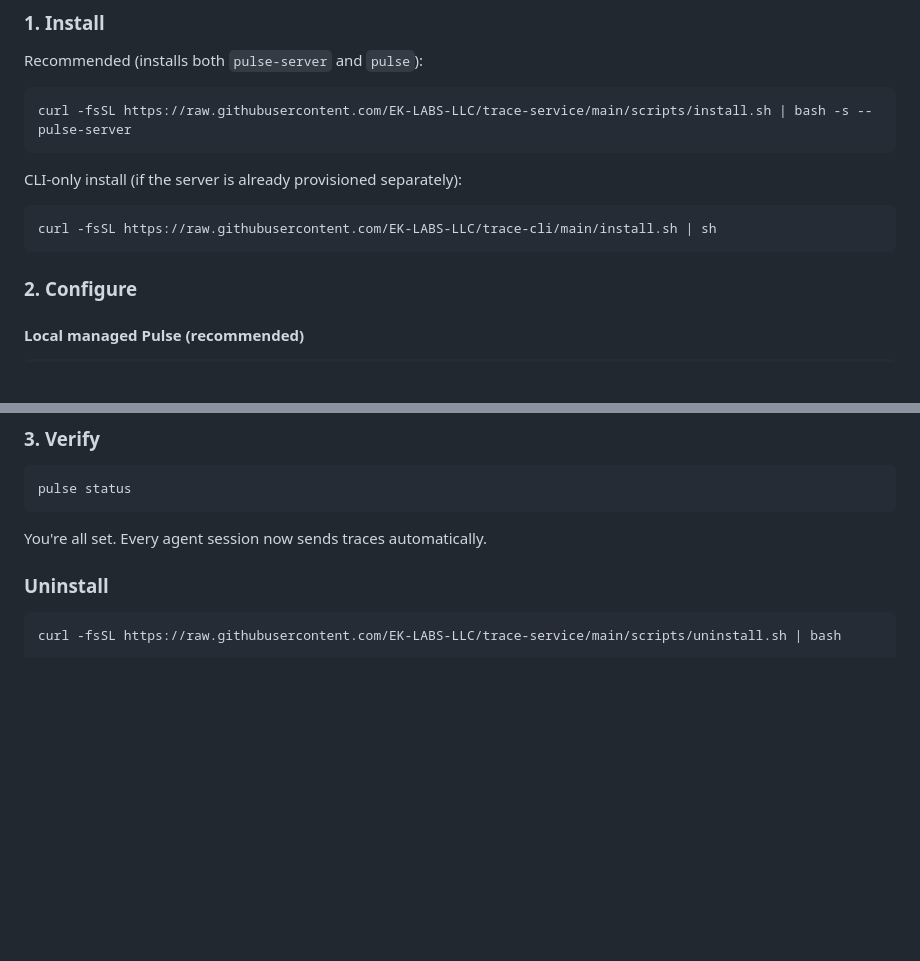
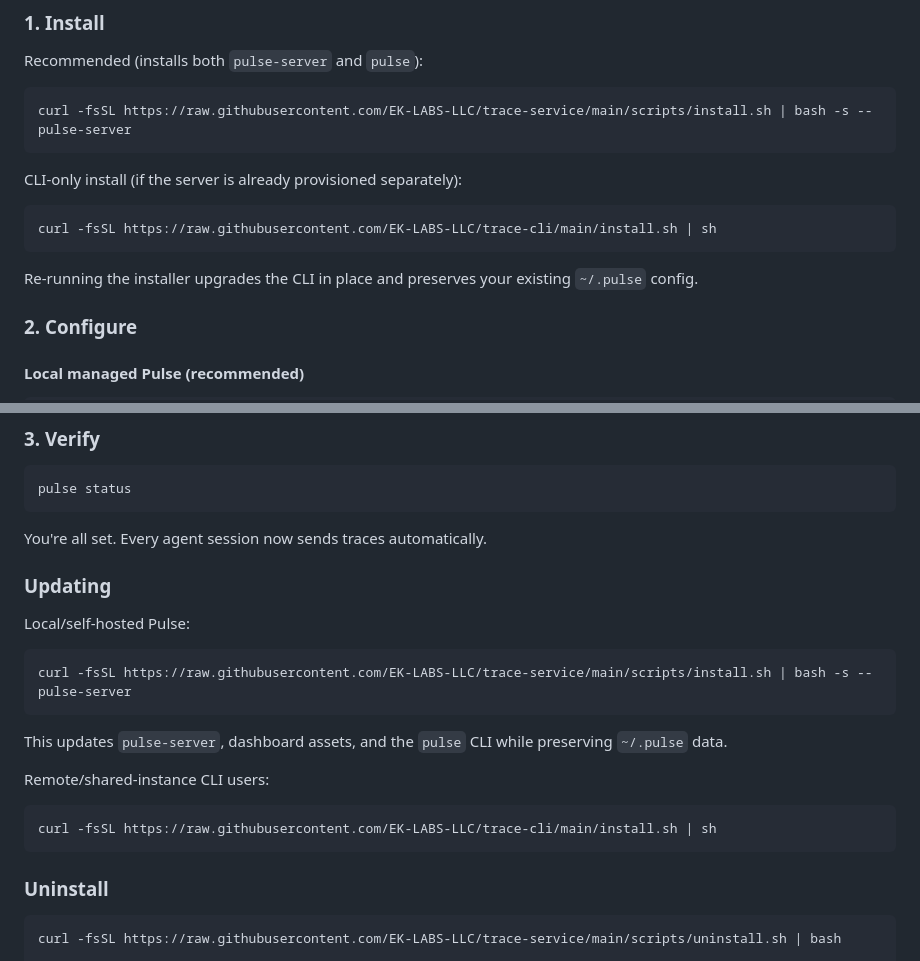
Before and after one commit to EK-LABS-LLC/pulse, a Markdown page: crates/pulse-cli/README.md, 2 parts joined by grey strips. GitHub-like rendering; blank space fills up the shorter version.

Commit message:
document CLI upgrade path

````diff
--- a/crates/pulse-cli/README.md
+++ b/crates/pulse-cli/README.md
@@ -24,6 +24,8 @@ CLI-only install (if the server is already provisioned separately):
 ```bash
 curl -fsSL https://raw.githubusercontent.com/EK-LABS-LLC/trace-cli/main/install.sh | sh
 ```
+
+Re-running the installer upgrades the CLI in place and preserves your existing `~/.pulse` config.
 
 ### 2. Configure
 
@@ -64,6 +66,22 @@ pulse status
 ```
 
 You're all set. Every agent session now sends traces automatically.
+
+### Updating
+
+Local/self-hosted Pulse:
+
+```bash
+curl -fsSL https://raw.githubusercontent.com/EK-LABS-LLC/trace-service/main/scripts/install.sh | bash -s -- pulse-server
+```
+
+This updates `pulse-server`, dashboard assets, and the `pulse` CLI while preserving `~/.pulse` data.
+
+Remote/shared-instance CLI users:
+
+```bash
+curl -fsSL https://raw.githubusercontent.com/EK-LABS-LLC/trace-cli/main/install.sh | sh
+```
 
 ### Uninstall
 
````
